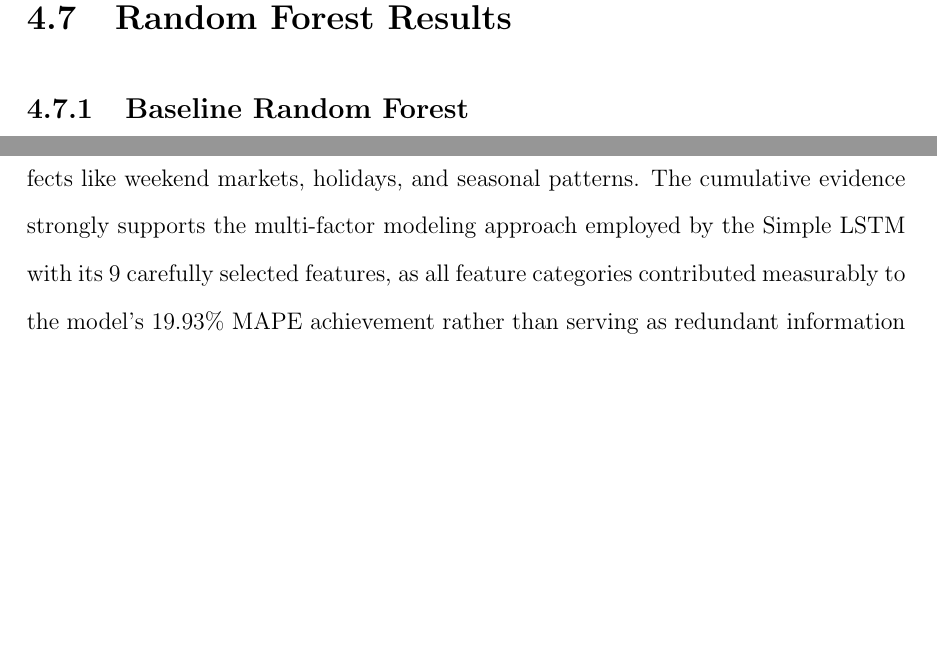
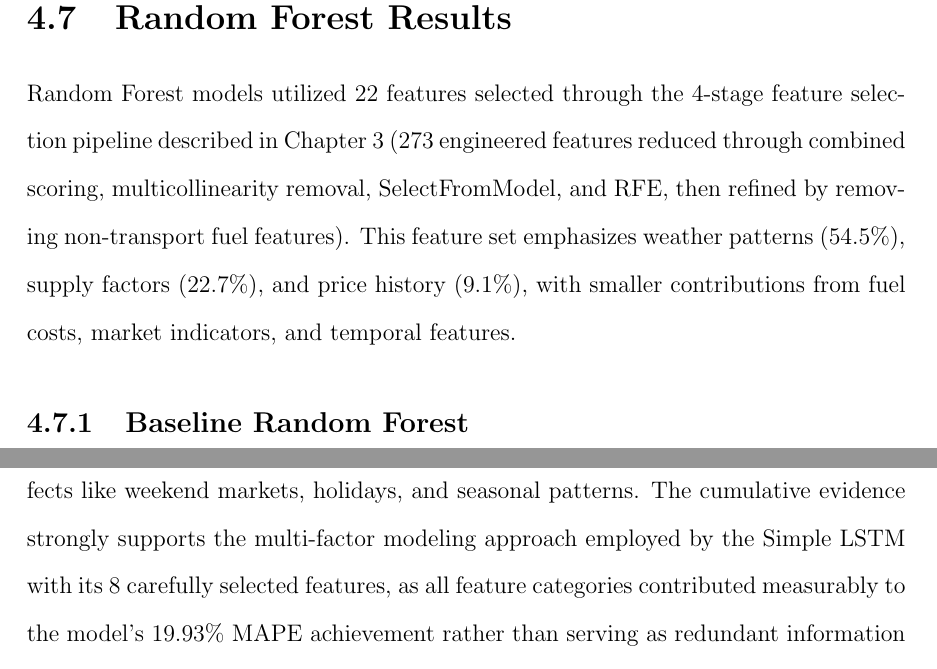
Before and after one commit to MadhushanPradeep/RESEARCH-Final-year, a LaTeX thesis (research_thesis/main.tex, which reads research_thesis/chapters/Results.tex): two parts of pages 65 and 68 of 99 before the commit and two parts of pages 65 and 69 of 100 after it, joined at a grey line, cut so that both start at the same text, the shorter picture padded with empty space. Compiled offline with pdfLaTeX.

Commit message:
latest good updated

```diff
--- a/research_thesis/chapters/Results.tex
+++ b/research_thesis/chapters/Results.tex
@@ -270,6 +270,8 @@ The bidirectional architecture's ability to process sequences in both forward an
 \section{Random Forest Results}
 \label{sec:rf_results}
 
+Random Forest models utilized 22 features selected through the 4-stage feature selection pipeline described in Chapter 3 (273 engineered features reduced through combined scoring, multicollinearity removal, SelectFromModel, and RFE, then refined by removing non-transport fuel features). This feature set emphasizes weather patterns (54.5\%), supply factors (22.7\%), and price history (9.1\%), with smaller contributions from fuel costs, market indicators, and temporal features.
+
 \subsection{Baseline Random Forest}
 \label{subsec:rf_baseline}
 
@@ -336,7 +338,7 @@ Systematic feature category removal experiments quantified individual category c
 \label{fig:ablation_study}
 \end{figure}
 
-The systematic ablation experiments revealed clear hierarchical importance among feature categories, with price features demonstrating dominant predictive power through an 8.3 percentage point MAPE increase when removed, elevating baseline Simple LSTM performance from 19.93\% to 28.23\% and confirming that historical price patterns constitute the strongest predictor of future values in agricultural markets. Weather feature removal produced the second-largest impact with 3.1 percentage point MAPE increase to 23.03\%, demonstrating substantial weather influence on prices through supply effects, crop quality variations, and transportation disruptions during adverse conditions. Market demand factor removal caused 2.4 percentage point degradation to 22.33\% MAPE, indicating that trading activity levels and market participation patterns contribute meaningfully beyond simple price momentum. Supply factors, fuel prices, and temporal features each produced smaller but non-negligible impacts ranging from 1.0 to 1.5 percentage points, with supply factors affecting harvest availability, fuel prices influencing transportation economics, and temporal features capturing calendar effects like weekend markets, holidays, and seasonal patterns. The cumulative evidence strongly supports the multi-factor modeling approach employed by the Simple LSTM with its 9 carefully selected features, as all feature categories contributed measurably to the model's 19.93\% MAPE achievement rather than serving as redundant information already captured by price history alone.
+The systematic ablation experiments revealed clear hierarchical importance among feature categories, with price features demonstrating dominant predictive power through an 8.3 percentage point MAPE increase when removed, elevating baseline Simple LSTM performance from 19.93\% to 28.23\% and confirming that historical price patterns constitute the strongest predictor of future values in agricultural markets. Weather feature removal produced the second-largest impact with 3.1 percentage point MAPE increase to 23.03\%, demonstrating substantial weather influence on prices through supply effects, crop quality variations, and transportation disruptions during adverse conditions. Market demand factor removal caused 2.4 percentage point degradation to 22.33\% MAPE, indicating that trading activity levels and market participation patterns contribute meaningfully beyond simple price momentum. Supply factors, fuel prices, and temporal features each produced smaller but non-negligible impacts ranging from 1.0 to 1.5 percentage points, with supply factors affecting harvest availability, fuel prices influencing transportation economics, and temporal features capturing calendar effects like weekend markets, holidays, and seasonal patterns. The cumulative evidence strongly supports the multi-factor modeling approach employed by the Simple LSTM with its 8 carefully selected features, as all feature categories contributed measurably to the model's 19.93\% MAPE achievement rather than serving as redundant information already captured by price history alone.
 
 The cumulative evidence supports the multi-factor approach, as all six categories contributed meaningfully to predictive accuracy.
 
```
